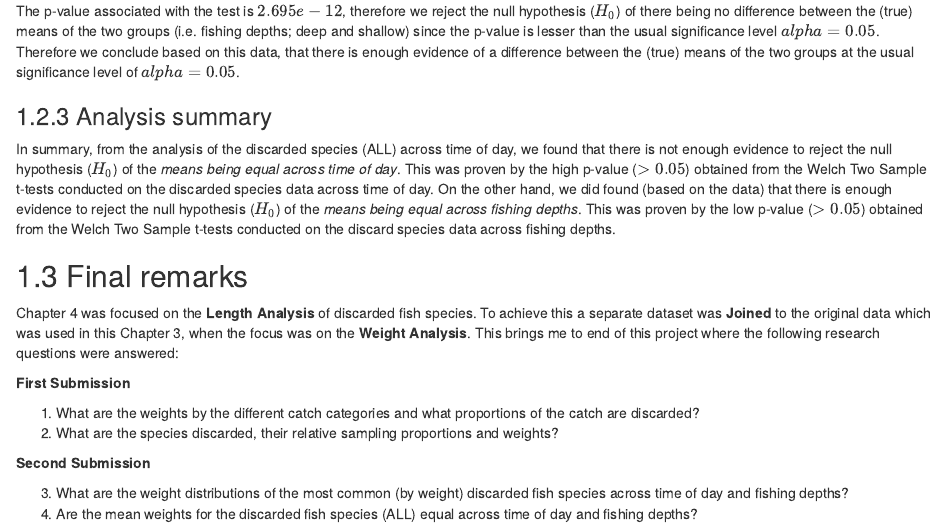
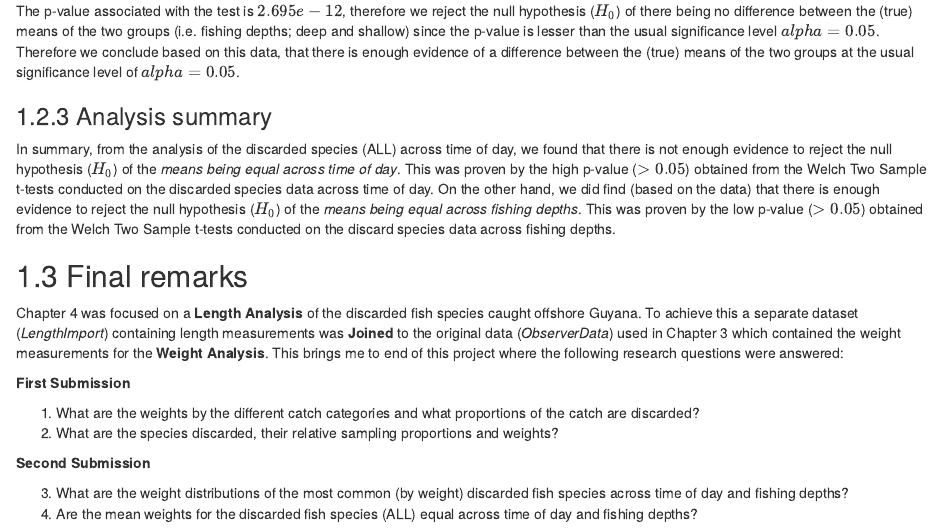
Before and after one commit to SeionRich/Mas102m, an R Markdown document (03-Chapter4.Rmd): the page in a window 1100 px wide, from 9900 px down. Rendered offline with R 4.5, knitr and Pandoc, with nearby package versions; drawn as R Markdown's standard HTML page in place of the format the file asks for; some code elsewhere in the file could not run offline.

Commit message:
Final edits
Assignment submission

```diff
--- a/03-Chapter4.Rmd
+++ b/03-Chapter4.Rmd
@@ -446,11 +446,11 @@ The p-value associated with the test is $2.695e-12$, therefore we reject the nul
 
 ### Analysis summary
 
-In summary, from the analysis of the discarded species (ALL) across time of day, we found that there is not enough evidence to reject the null hypothesis ($H_0$) of the *means being equal across time of day*. This was proven by the high p-value ($> 0.05$) obtained from the Welch Two Sample t-tests conducted on the discarded species data across time of day. On the other hand, we did found (based on the data) that there is enough evidence to reject the null hypothesis ($H_0$) of the *means being equal across fishing depths*. This was proven by the low p-value ($> 0.05$) obtained from the Welch Two Sample t-tests conducted on the discard species data across fishing depths.
+In summary, from the analysis of the discarded species (ALL) across time of day, we found that there is not enough evidence to reject the null hypothesis ($H_0$) of the *means being equal across time of day*. This was proven by the high p-value ($> 0.05$) obtained from the Welch Two Sample t-tests conducted on the discarded species data across time of day. On the other hand, we did find (based on the data) that there is enough evidence to reject the null hypothesis ($H_0$) of the *means being equal across fishing depths*. This was proven by the low p-value ($> 0.05$) obtained from the Welch Two Sample t-tests conducted on the discard species data across fishing depths.
 
 ## Final remarks
 
-Chapter 4 was focused on the **Length Analysis** of discarded fish species. To achieve this a separate dataset was **Joined** to the original data which was used in this Chapter 3, when the focus was on the **Weight Analysis**. This brings me to end of this project where the following research questions were answered:
+Chapter 4 was focused on a **Length Analysis** of the discarded fish species caught offshore Guyana. To achieve this a separate dataset (*LengthImport*) containing length measurements was **Joined** to the original data (*ObserverData*) used in Chapter 3 which contained the weight measurements for the **Weight Analysis**. This brings me to end of this project where the following research questions were answered:
 
 **First Submission**
 
```
Also changed, not shown: docs/search_index.json, 1 other file.
